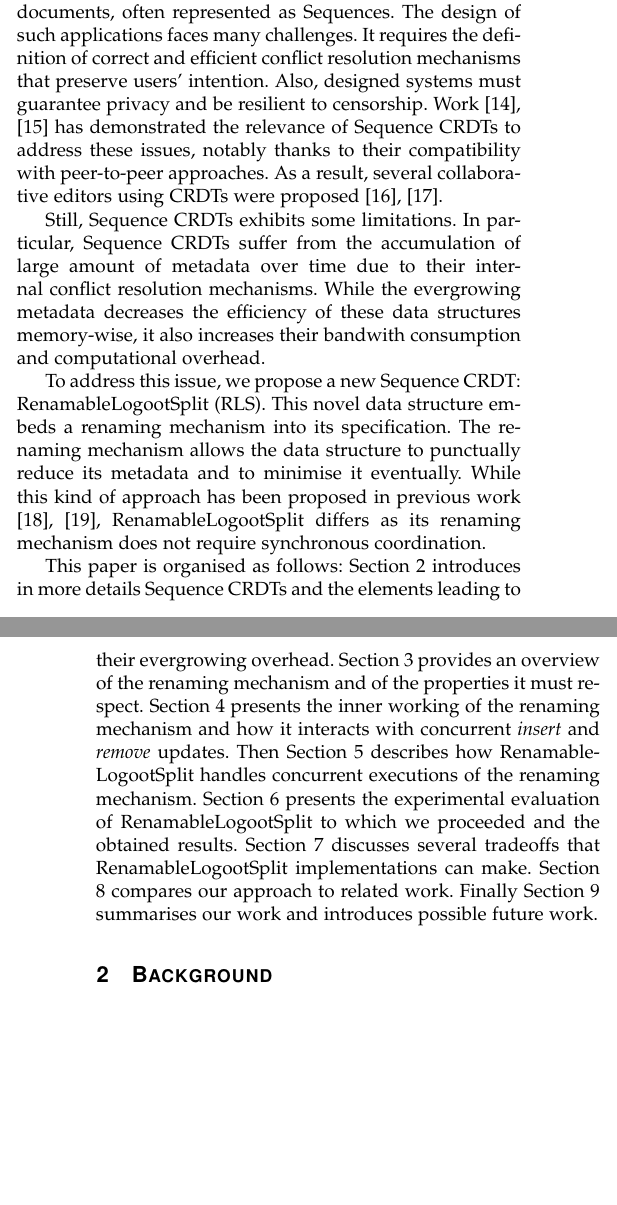
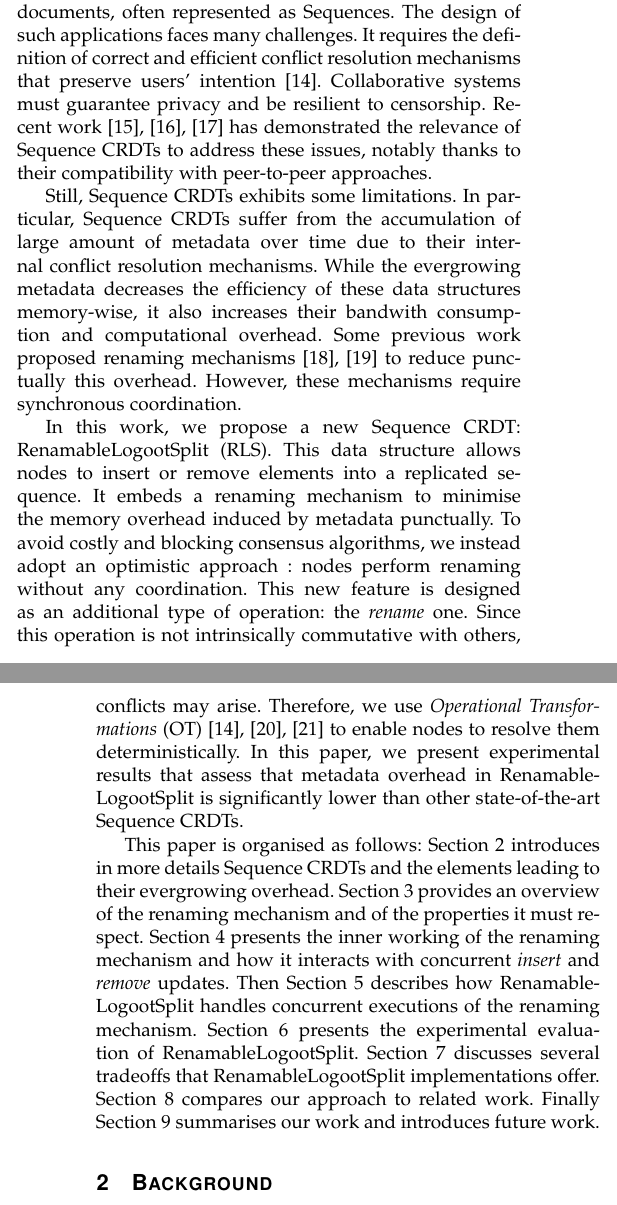
Before and after one commit to MatthieuNICOLAS/2021-application-tpds, a LaTeX paper (main.tex): two parts of the columns of pages 1 and 2 of 15, joined at a grey line, cut so that both start at the same text, the shorter picture padded with empty space. Compiled offline with pdfLaTeX.

Commit message:
refactor(intro): rework it according to Gerald's feedback

```diff
--- a/main.tex
+++ b/main.tex
@@ -258,0 +255 @@ To this end, \acp{CRDT} embed a conflict resolution mechanism directly in their
+However, the particularity of \acp{CRDT} is that they are designed to natively support concurrent modifications.
@@ -268,29 +268,36 @@ and a new paradigm of applications using \acp{CRDT} as their keystone technology
 Additionally, \acp{CRDT} have become an important research topic in the domain of real-time collaborative editing.
 Real-time collaborative editors allow users to share and edit text documents, often represented as Sequences.
 The design of such applications faces many challenges.
-It requires the definition of correct and efficient conflict resolution mechanisms that preserve users' intention.
-Also, designed systems must guarantee privacy and be resilient to censorship.
-Work \cite{ahmednacer:inria-00629503,lseq2017} has demonstrated the relevance of Sequence \acp{CRDT} to address these issues, notably thanks to their compatibility with peer-to-peer approaches.
-As a result, several collaborative editors using \acp{CRDT} were proposed \cite{Nedelec2016CRATE, MUTE2017}.
+It requires the definition of correct and efficient conflict resolution mechanisms that preserve users' intention \cite{10.1145/289444.289469}.
+Collaborative systems must guarantee privacy and be resilient to censorship.
+Recent work \cite{ahmednacer:inria-00629503, Nedelec2016CRATE, MUTE2017} has demonstrated the relevance of Sequence \acp{CRDT} to address these issues, notably thanks to their compatibility with peer-to-peer approaches.
+% Previous work \cite{ahmednacer:inria-00629503,lseq2017} has demonstrated the relevance of Sequence \acp{CRDT} to address privacy and resilience to censorship concerns, notably thanks to their compatibility with peer-to-peer approaches.
+% As a result, several collaborative editors using \acp{CRDT} were proposed \cite{}.
 
 Still, Sequence \acp{CRDT} exhibits some limitations.
 In particular, Sequence \acp{CRDT} suffer from the accumulation of large amount of metadata over time due to their internal conflict resolution mechanisms.
 While the evergrowing metadata decreases the efficiency of these data structures memory-wise, it also increases their bandwith consumption and computational overhead.
-
-To address this issue, we propose a new Sequence \ac{CRDT}: RenamableLogootSplit (RLS).
-This novel data structure embeds a renaming mechanism into its specification.
-The renaming mechanism allows the data structure to punctually reduce its metadata and to minimise it eventually.
-While this kind of approach has been proposed in previous work \cite{letia:hal-01248270,zawirski:hal-01248197}, RenamableLogootSplit differs as its renaming mechanism does not require synchronous coordination.
+Some previous work proposed renaming mechanisms \cite{letia:hal-01248270,zawirski:hal-01248197} to reduce punctually this overhead.
+However, these mechanisms require synchronous coordination.
+
+In this work, we propose a new Sequence \ac{CRDT}: RenamableLogootSplit (RLS).
+This data structure allows nodes to insert or remove elements into a replicated sequence.
+It embeds a renaming mechanism to minimise the memory overhead induced by metadata punctually.
+To avoid costly and blocking consensus algorithms, we instead adopt an optimistic approach : nodes perform renaming without any coordination.
+This new feature is designed as an additional type of operation: the \emph{rename} one.
+Since this operation is not intrinsically commutative with others, conflicts may arise.
+Therefore, we use \emph{Operational Transformations} (OT) \cite{10.1145/67544.66963,10.1145/289444.289469,4668339} to enable nodes to resolve them deterministically.
+In this paper, we present experimental results that assess that metadata overhead in RenamableLogootSplit is significantly lower than other state-of-the-art Sequence \acp{CRDT}.
 
 This paper is organised as follows:
 Section \ref{sec:background} introduces in more details Sequence \acp{CRDT} and the elements leading to their evergrowing overhead.
 Section \ref{sec:overview} provides an overview of the renaming mechanism and of the properties it must respect.
 Section \ref{sec:centralised-rls} presents the inner working of the renaming mechanism and how it interacts with concurrent \emph{insert} and \emph{remove} updates.
 Then Section \ref{sec:distributed-rls} describes how RenamableLogootSplit handles concurrent executions of the renaming mechanism.
-Section \ref{sec:evaluation} presents the experimental evaluation of RenamableLogootSplit to which we proceeded and the obtained results.
-Section \ref{sec:discussion} discusses several tradeoffs that RenamableLogootSplit implementations can make.
+Section \ref{sec:evaluation} presents the experimental evaluation of RenamableLogootSplit.
+Section \ref{sec:discussion} discusses several tradeoffs that RenamableLogootSplit implementations offer.
 Section \ref{sec:related-work} compares our approach to related work.
-Finally Section \ref{sec:conclusion} summarises our work and introduces possible future work.
+Finally Section \ref{sec:conclusion} summarises our work and introduces future work.
 
 % needed in second column of first page if using \IEEEpubid
 %\IEEEpubidadjcol
```
Also changed, not shown: main.pdf, main.tex (34 more changed lines).
